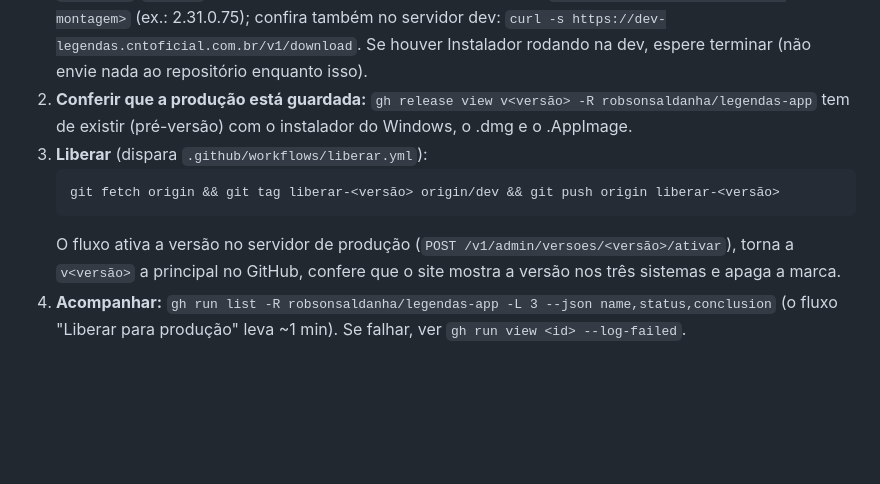
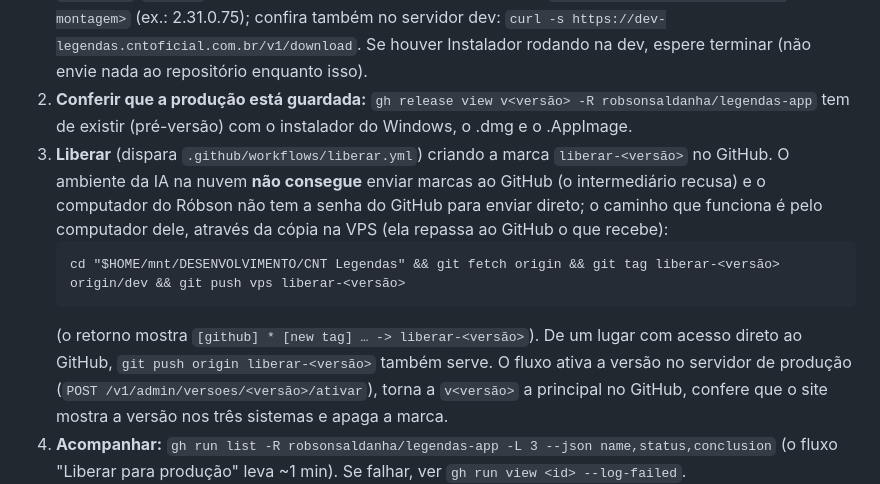
Before and after one commit to robsonsaldanha/legendas-app, a Markdown page: brain/Liberação para produção.md, the part around the change. Drawn GitHub-style; blank space fills up the shorter version.

Commit message:
brain: 2.32.0.75 liberada (primeira pelo fluxo novo); a marca de liberação vai pelo computador do Róbson via VPS [skip ci]
Co-Authored-By: Claude Opus 5.5 <noreply@anthropic.com>
Claude-Session: https://claude.ai/code/session_015gqQXTpv4didoyoXXddVTH

````diff
--- a/brain/Liberação para produção.md
+++ b/brain/Liberação para produção.md
@@ -21,10 +21,12 @@
    A última montagem do "Instalador" tem de estar `completed`/`success` (e o "Testes" também). A versão completa é `<core.__version__>.<número da montagem>` (ex.: 2.31.0.75); confira também no servidor dev: `curl -s https://dev-legendas.cntoficial.com.br/v1/download`.
    Se houver Instalador rodando na dev, espere terminar (não envie nada ao repositório enquanto isso).
 2. **Conferir que a produção está guardada:** `gh release view v<versão> -R robsonsaldanha/legendas-app` tem de existir (pré-versão) com o instalador do Windows, o .dmg e o .AppImage.
-3. **Liberar** (dispara `.github/workflows/liberar.yml`):
+3. **Liberar** (dispara `.github/workflows/liberar.yml`) criando a marca `liberar-<versão>` no GitHub.
+   O ambiente da IA na nuvem **não consegue** enviar marcas ao GitHub (o intermediário recusa) e o computador do Róbson não tem a senha do GitHub para enviar direto; o caminho que funciona é pelo computador dele, através da cópia na VPS (ela repassa ao GitHub o que recebe):
    ```
-   git fetch origin && git tag liberar-<versão> origin/dev && git push origin liberar-<versão>
+   cd "$HOME/mnt/DESENVOLVIMENTO/CNT Legendas" && git fetch origin && git tag liberar-<versão> origin/dev && git push vps liberar-<versão>
    ```
+   (o retorno mostra `[github] * [new tag] … -> liberar-<versão>`). De um lugar com acesso direto ao GitHub, `git push origin liberar-<versão>` também serve.
    O fluxo ativa a versão no servidor de produção (`POST /v1/admin/versoes/<versão>/ativar`), torna a `v<versão>` a principal no GitHub, confere que o site mostra a versão nos três sistemas e apaga a marca.
 4. **Acompanhar:** `gh run list -R robsonsaldanha/legendas-app -L 3 --json name,status,conclusion` (o fluxo "Liberar para produção" leva ~1 min). Se falhar, ver `gh run view <id> --log-failed`.
 5. **Conferir o site:** `curl -s https://legendas.cntoficial.com.br/v1/download` mostra a versão em `windows`, `mac` e `linux`.
````
Also changed, not shown: brain/Fases.md (+1 -0 lines).
